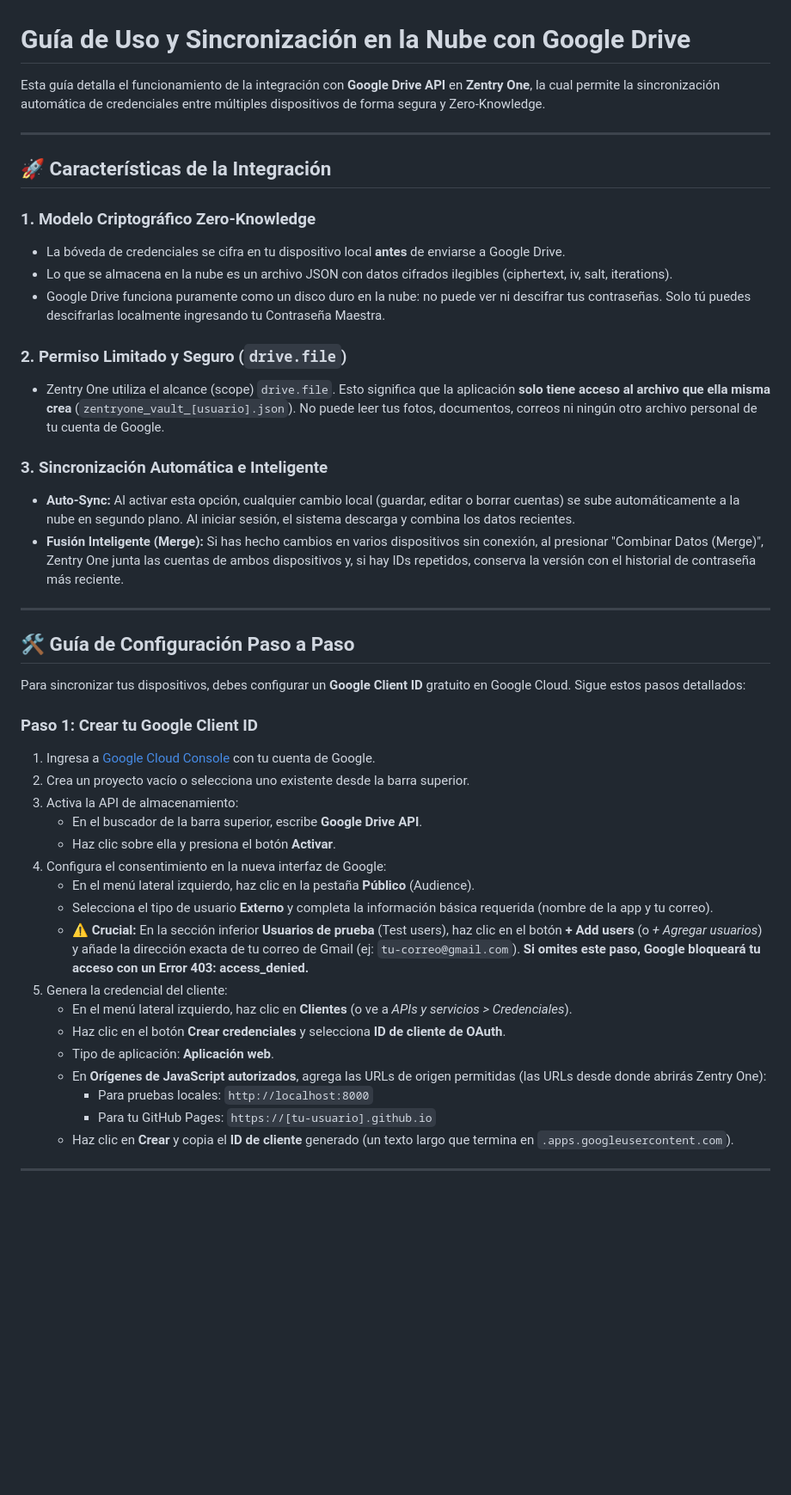
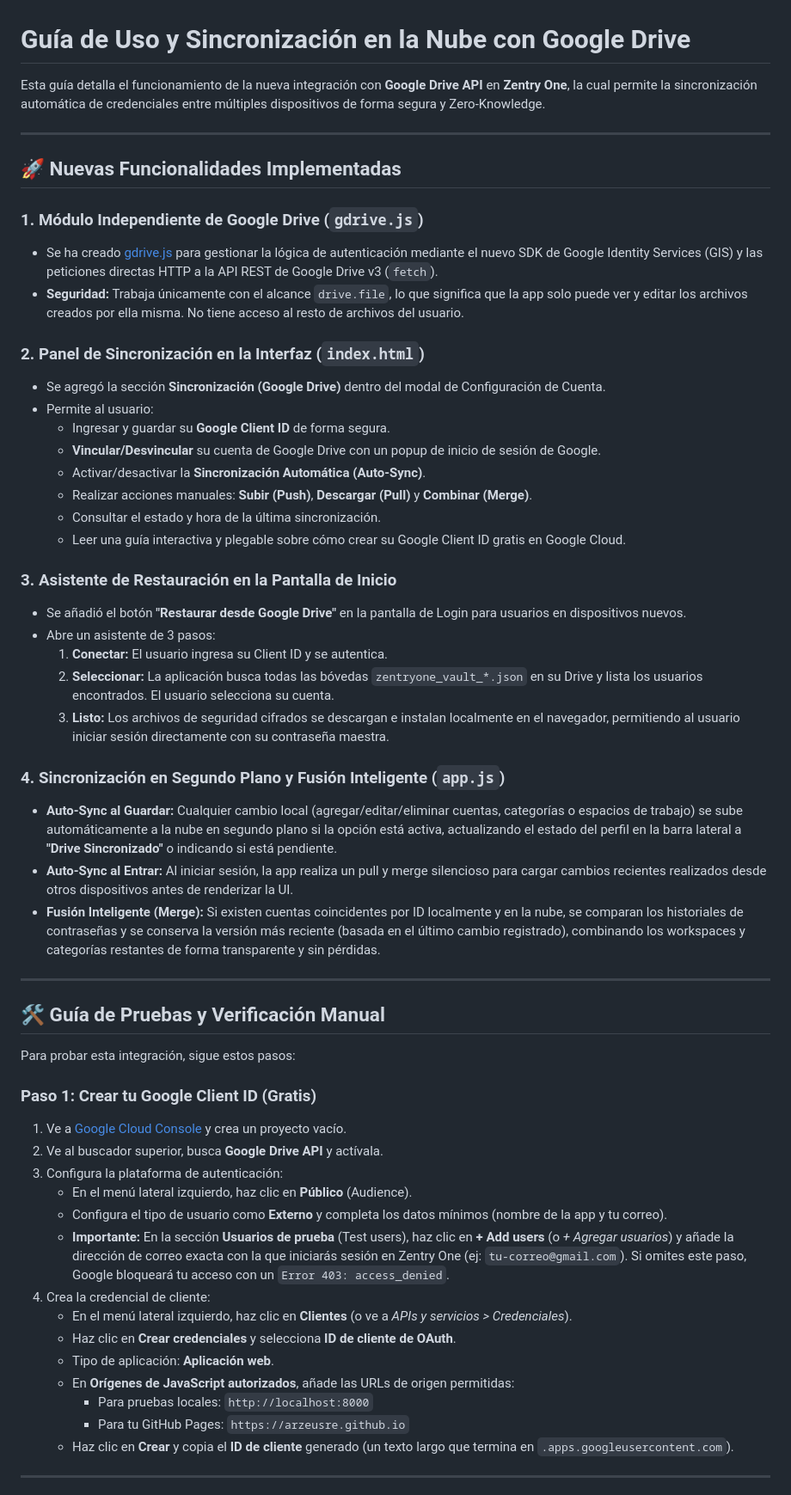
Before and after one commit to arzeusre/zentryone, a Markdown page: GUIA_SINCRONIZACION.md, the part around one of its changes. Shown at 86% size. Drawn GitHub-style; blank space fills up the shorter version.

Commit message:
Update GUIA_SINCRONIZACION.md
V.2

```diff
--- a/GUIA_SINCRONIZACION.md
+++ b/GUIA_SINCRONIZACION.md
@@ -1,46 +1,57 @@
 # Guía de Uso y Sincronización en la Nube con Google Drive
 
-Esta guía detalla el funcionamiento de la integración con **Google Drive API** en **Zentry One**, la cual permite la sincronización automática de credenciales entre múltiples dispositivos de forma segura y Zero-Knowledge.
+Esta guía detalla el funcionamiento de la nueva integración con **Google Drive API** en **Zentry One**, la cual permite la sincronización automática de credenciales entre múltiples dispositivos de forma segura y Zero-Knowledge.
 
 ---
 
-## 🚀 Características de la Integración
+## 🚀 Nuevas Funcionalidades Implementadas
 
-### 1. Modelo Criptográfico Zero-Knowledge
-* La bóveda de credenciales se cifra en tu dispositivo local **antes** de enviarse a Google Drive.
-* Lo que se almacena en la nube es un archivo JSON con datos cifrados ilegibles (ciphertext, iv, salt, iterations).
-* Google Drive funciona puramente como un disco duro en la nube: no puede ver ni descifrar tus contraseñas. Solo tú puedes descifrarlas localmente ingresando tu Contraseña Maestra.
+### 1. Módulo Independiente de Google Drive (`gdrive.js`)
+* Se ha creado [gdrive.js](file:///D:/Proyectos/ANTIGRAVITY/password-manager/gdrive.js) para gestionar la lógica de autenticación mediante el nuevo SDK de Google Identity Services (GIS) y las peticiones directas HTTP a la API REST de Google Drive v3 (`fetch`).
+* **Seguridad:** Trabaja únicamente con el alcance `drive.file`, lo que significa que la app solo puede ver y editar los archivos creados por ella misma. No tiene acceso al resto de archivos del usuario.
 
-### 2. Permiso Limitado y Seguro (`drive.file`)
-* Zentry One utiliza el alcance (scope) `drive.file`. Esto significa que la aplicación **solo tiene acceso al archivo que ella misma crea** (`zentryone_vault_[usuario].json`). No puede leer tus fotos, documentos, correos ni ningún otro archivo personal de tu cuenta de Google.
+### 2. Panel de Sincronización en la Interfaz (`index.html`)
+* Se agregó la sección **Sincronización (Google Drive)** dentro del modal de Configuración de Cuenta.
+* Permite al usuario:
+  * Ingresar y guardar su **Google Client ID** de forma segura.
+  * **Vincular/Desvincular** su cuenta de Google Drive con un popup de inicio de sesión de Google.
+  * Activar/desactivar la **Sincronización Automática (Auto-Sync)**.
+  * Realizar acciones manuales: **Subir (Push)**, **Descargar (Pull)** y **Combinar (Merge)**.
+  * Consultar el estado y hora de la última sincronización.
+  * Leer una guía interactiva y plegable sobre cómo crear su Google Client ID gratis en Google Cloud.
 
-### 3. Sincronización Automática e Inteligente
-* **Auto-Sync:** Al activar esta opción, cualquier cambio local (guardar, editar o borrar cuentas) se sube automáticamente a la nube en segundo plano. Al iniciar sesión, el sistema descarga y combina los datos recientes.
-* **Fusión Inteligente (Merge):** Si has hecho cambios en varios dispositivos sin conexión, al presionar "Combinar Datos (Merge)", Zentry One junta las cuentas de ambos dispositivos y, si hay IDs repetidos, conserva la versión con el historial de contraseña más reciente.
+### 3. Asistente de Restauración en la Pantalla de Inicio
+* Se añadió el botón **"Restaurar desde Google Drive"** en la pantalla de Login para usuarios en dispositivos nuevos.
+* Abre un asistente de 3 pasos:
+  1. **Conectar:** El usuario ingresa su Client ID y se autentica.
+  2. **Seleccionar:** La aplicación busca todas las bóvedas `zentryone_vault_*.json` en su Drive y lista los usuarios encontrados. El usuario selecciona su cuenta.
+  3. **Listo:** Los archivos de seguridad cifrados se descargan e instalan localmente en el navegador, permitiendo al usuario iniciar sesión directamente con su contraseña maestra.
+
+### 4. Sincronización en Segundo Plano y Fusión Inteligente (`app.js`)
+* **Auto-Sync al Guardar:** Cualquier cambio local (agregar/editar/eliminar cuentas, categorías o espacios de trabajo) se sube automáticamente a la nube en segundo plano si la opción está activa, actualizando el estado del perfil en la barra lateral a **"Drive Sincronizado"** o indicando si está pendiente.
+* **Auto-Sync al Entrar:** Al iniciar sesión, la app realiza un pull y merge silencioso para cargar cambios recientes realizados desde otros dispositivos antes de renderizar la UI.
+* **Fusión Inteligente (Merge):** Si existen cuentas coincidentes por ID localmente y en la nube, se comparan los historiales de contraseñas y se conserva la versión más reciente (basada en el último cambio registrado), combinando los workspaces y categorías restantes de forma transparente y sin pérdidas.
 
 ---
 
-## 🛠️ Guía de Configuración Paso a Paso
+## 🛠️ Guía de Pruebas y Verificación Manual
 
-Para sincronizar tus dispositivos, debes configurar un **Google Client ID** gratuito en Google Cloud. Sigue estos pasos detallados:
+Para probar esta integración, sigue estos pasos:
 
-### Paso 1: Crear tu Google Client ID
-1. Ingresa a [Google Cloud Console](https://console.cloud.google.com/) con tu cuenta de Google.
-2. Crea un proyecto vacío o selecciona uno existente desde la barra superior.
-3. Activa la API de almacenamiento:
-   * En el buscador de la barra superior, escribe **Google Drive API**.
-   * Haz clic sobre ella y presiona el botón **Activar**.
-4. Configura el consentimiento en la nueva interfaz de Google:
-   * En el menú lateral izquierdo, haz clic en la pestaña **Público** (Audience).
-   * Selecciona el tipo de usuario **Externo** y completa la información básica requerida (nombre de la app y tu correo).
-   * **⚠️ Crucial:** En la sección inferior **Usuarios de prueba** (Test users), haz clic en el botón **+ Add users** (o *+ Agregar usuarios*) y añade la dirección exacta de tu correo de Gmail (ej: `tu-correo@gmail.com`). **Si omites este paso, Google bloqueará tu acceso con un Error 403: access_denied.**
-5. Genera la credencial del cliente:
+### Paso 1: Crear tu Google Client ID (Gratis)
+1. Ve a [Google Cloud Console](https://console.cloud.google.com/) y crea un proyecto vacío.
+2. Ve al buscador superior, busca **Google Drive API** y actívala.
+3. Configura la plataforma de autenticación:
+   * En el menú lateral izquierdo, haz clic en **Público** (Audience).
+   * Configura el tipo de usuario como **Externo** y completa los datos mínimos (nombre de la app y tu correo).
+   * **Importante:** En la sección **Usuarios de prueba** (Test users), haz clic en **+ Add users** (o *+ Agregar usuarios*) y añade la dirección de correo exacta con la que iniciarás sesión en Zentry One (ej: `tu-correo@gmail.com`). Si omites este paso, Google bloqueará tu acceso con un `Error 403: access_denied`.
+4. Crea la credencial de cliente:
    * En el menú lateral izquierdo, haz clic en **Clientes** (o ve a *APIs y servicios > Credenciales*).
-   * Haz clic en el botón **Crear credenciales** y selecciona **ID de cliente de OAuth**.
+   * Haz clic en **Crear credenciales** y selecciona **ID de cliente de OAuth**.
    * Tipo de aplicación: **Aplicación web**.
-   * En **Orígenes de JavaScript autorizados**, agrega las URLs de origen permitidas (las URLs desde donde abrirás Zentry One):
+   * En **Orígenes de JavaScript autorizados**, añade las URLs de origen permitidas:
      * Para pruebas locales: `http://localhost:8000`
-     * Para tu GitHub Pages: `https://[tu-usuario].github.io`
+     * Para tu GitHub Pages: `https://arzeusre.github.io`
    * Haz clic en **Crear** y copia el **ID de cliente** generado (un texto largo que termina en `.apps.googleusercontent.com`).
 
 ---
```
Also changed, not shown: other parts of GUIA_SINCRONIZACION.md (+51 -14 lines).
